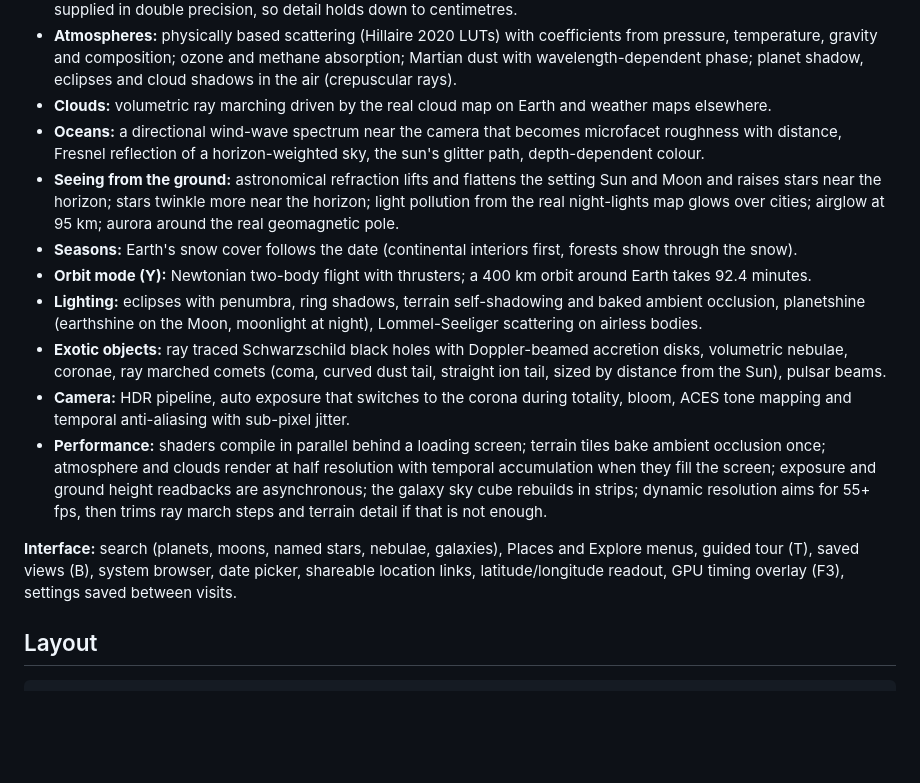
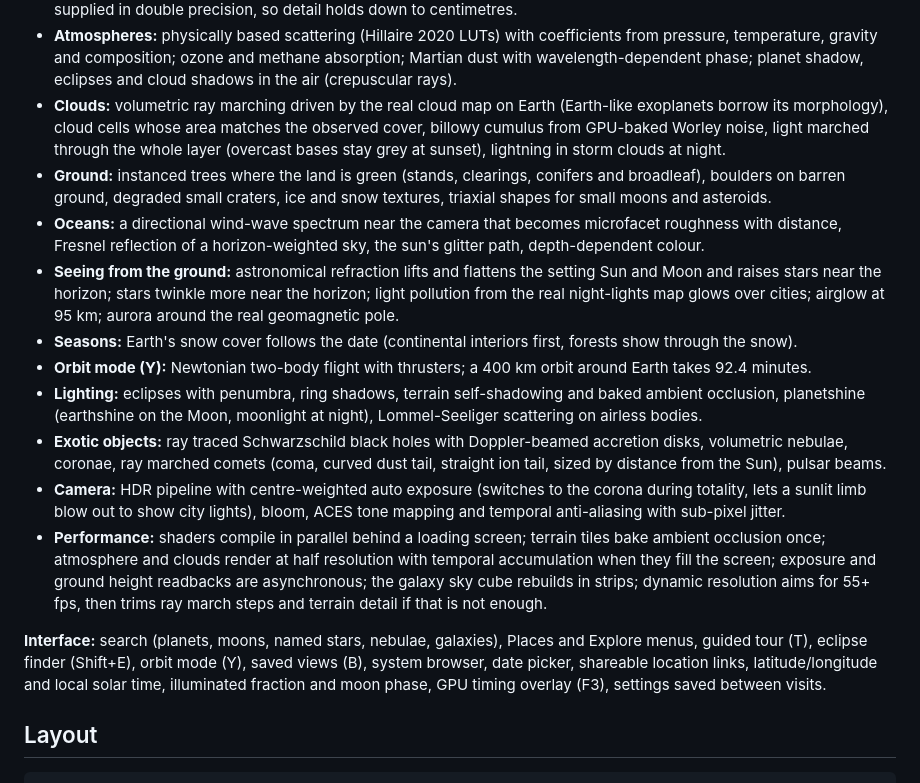
Before and after one commit to MatthewJBarnett/cosmos, a Markdown page: README.md, the part around the change. Rendered like a GitHub page; blank space fills up the shorter version.

Commit message:
README: feature list

```diff
--- a/README.md
+++ b/README.md
@@ -100,7 +100,11 @@ an Earth-like planet with life, a ringed planet, a giant star or another galaxy.
 - **Atmospheres:** physically based scattering (Hillaire 2020 LUTs) with coefficients from pressure, temperature,
   gravity and composition; ozone and methane absorption; Martian dust with wavelength-dependent phase; planet shadow,
   eclipses and cloud shadows in the air (crepuscular rays).
-- **Clouds:** volumetric ray marching driven by the real cloud map on Earth and weather maps elsewhere.
+- **Clouds:** volumetric ray marching driven by the real cloud map on Earth (Earth-like exoplanets borrow its
+  morphology), cloud cells whose area matches the observed cover, billowy cumulus from GPU-baked Worley noise, light
+  marched through the whole layer (overcast bases stay grey at sunset), lightning in storm clouds at night.
+- **Ground:** instanced trees where the land is green (stands, clearings, conifers and broadleaf), boulders on barren
+  ground, degraded small craters, ice and snow textures, triaxial shapes for small moons and asteroids.
 - **Oceans:** a directional wind-wave spectrum near the camera that becomes microfacet roughness with distance,
   Fresnel reflection of a horizon-weighted sky, the sun's glitter path, depth-dependent colour.
 - **Seeing from the ground:** astronomical refraction lifts and flattens the setting Sun and Moon and raises stars
@@ -112,16 +116,17 @@ an Earth-like planet with life, a ringed planet, a giant star or another galaxy.
   (earthshine on the Moon, moonlight at night), Lommel-Seeliger scattering on airless bodies.
 - **Exotic objects:** ray traced Schwarzschild black holes with Doppler-beamed accretion disks, volumetric nebulae,
   coronae, ray marched comets (coma, curved dust tail, straight ion tail, sized by distance from the Sun), pulsar beams.
-- **Camera:** HDR pipeline, auto exposure that switches to the corona during totality, bloom, ACES tone mapping and
-  temporal anti-aliasing with sub-pixel jitter.
+- **Camera:** HDR pipeline with centre-weighted auto exposure (switches to the corona during totality, lets a sunlit
+  limb blow out to show city lights), bloom, ACES tone mapping and temporal anti-aliasing with sub-pixel jitter.
 - **Performance:** shaders compile in parallel behind a loading screen; terrain tiles bake ambient occlusion once; atmosphere and clouds render at half
   resolution with temporal accumulation when they fill the screen; exposure and ground height readbacks are
   asynchronous; the galaxy sky cube rebuilds in strips; dynamic resolution aims for 55+ fps, then trims ray march
   steps and terrain detail if that is not enough.
 
 **Interface:** search (planets, moons, named stars, nebulae, galaxies), Places and Explore menus, guided tour (T),
-saved views (B), system browser, date picker, shareable location links, latitude/longitude readout, GPU timing
-overlay (F3), settings saved between visits.
+eclipse finder (Shift+E), orbit mode (Y), saved views (B), system browser, date picker, shareable location links,
+latitude/longitude and local solar time, illuminated fraction and moon phase, GPU timing overlay (F3), settings saved
+between visits.
 
 ## Layout
 
```
